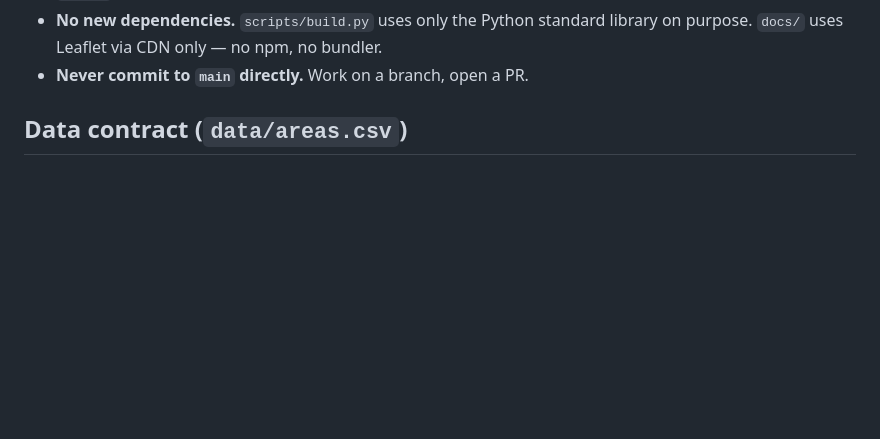
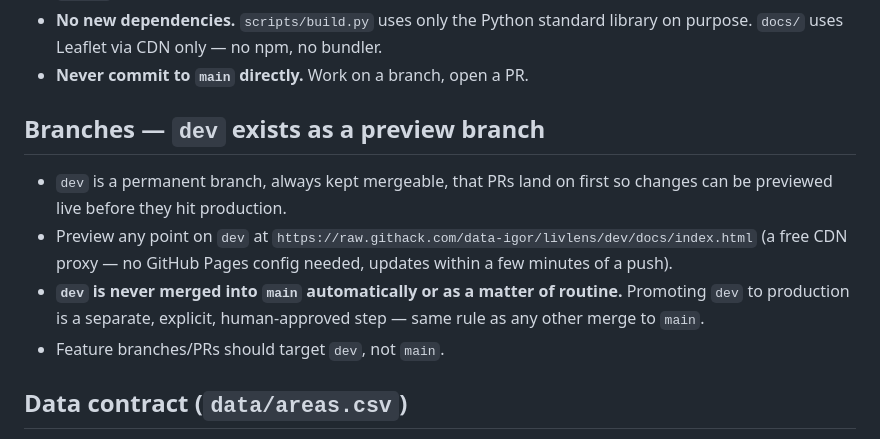
Before and after one commit to data-igor/livlens, a Markdown page: AGENTS.md, the part around the change. Rendered like a GitHub page; blank space fills up the shorter version.

Commit message:
docs: document dev preview branch
- dev is a permanent branch PRs land on first, previewable via
  raw.githack.com without any GitHub Pages config
- dev is never merged into main automatically; promoting to
  production is a separate explicit human-approved step

```diff
--- a/AGENTS.md
+++ b/AGENTS.md
@@ -19,6 +19,18 @@ script. Optimised for zero ongoing maintenance from the human owner.
 - **No new dependencies.** `scripts/build.py` uses only the Python standard
   library on purpose. `docs/` uses Leaflet via CDN only — no npm, no bundler.
 - **Never commit to `main` directly.** Work on a branch, open a PR.
+
+## Branches — `dev` exists as a preview branch
+- `dev` is a permanent branch, always kept mergeable, that PRs land on first
+  so changes can be previewed live before they hit production.
+- Preview any point on `dev` at
+  `https://raw.githack.com/data-igor/livlens/dev/docs/index.html` (a free CDN
+  proxy — no GitHub Pages config needed, updates within a few minutes of a
+  push).
+- **`dev` is never merged into `main` automatically or as a matter of
+  routine.** Promoting `dev` to production is a separate, explicit,
+  human-approved step — same rule as any other merge to `main`.
+- Feature branches/PRs should target `dev`, not `main`.
 
 ## Data contract (`data/areas.csv`)
 Required columns: `name`, `city`, `country`, `status` (green|yellow|red).
```
